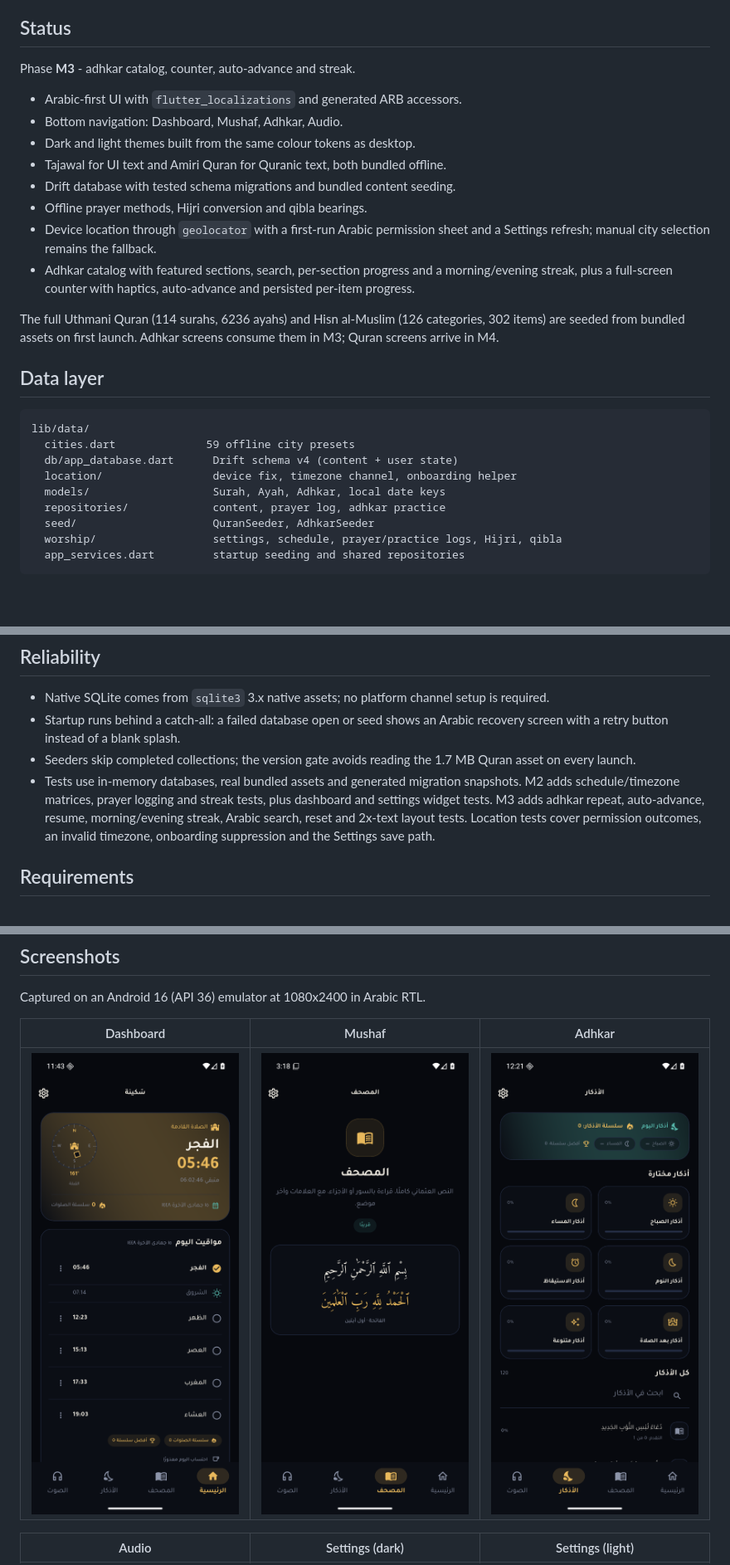
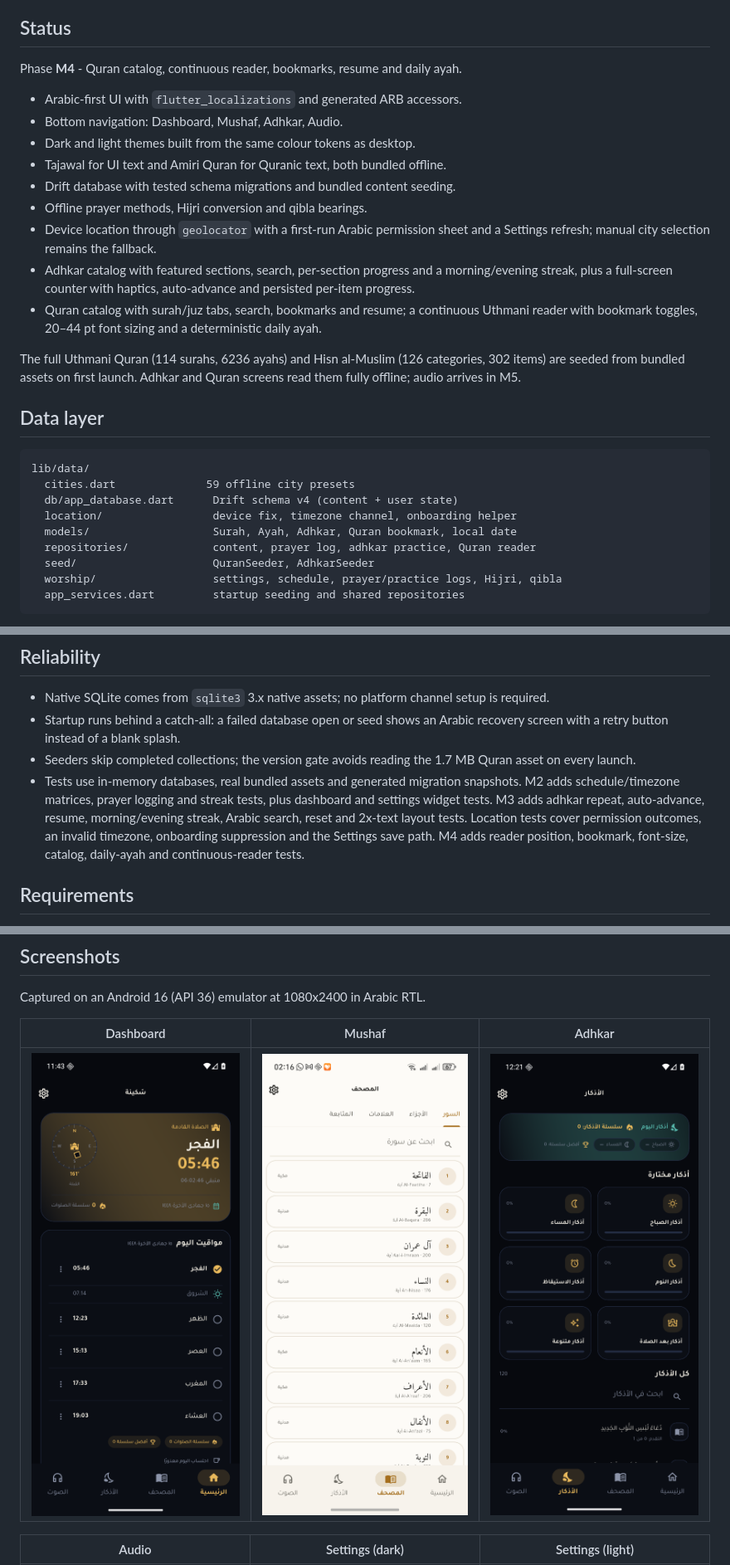
Before and after one commit to mohamadtajas/dandanah, a Markdown page: mobile/README.md, 3 parts joined by grey strips. Shown at 83% size. GitHub-like rendering; pictures changed too: docs/screenshots/mobile/01-mushaf.png; blank space fills up the shorter version.

```diff
--- a/mobile/README.md
+++ b/mobile/README.md
@@ -6,7 +6,7 @@ and prayer calculations but not the desktop runtime.
 
 ## Status
 
-Phase **M3** - adhkar catalog, counter, auto-advance and streak.
+Phase **M4** - Quran catalog, continuous reader, bookmarks, resume and daily ayah.
 
 - Arabic-first UI with `flutter_localizations` and generated ARB accessors.
 - Bottom navigation: Dashboard, Mushaf, Adhkar, Audio.
@@ -19,10 +19,13 @@ Phase **M3** - adhkar catalog, counter, auto-advance and streak.
 - Adhkar catalog with featured sections, search, per-section progress and a
   morning/evening streak, plus a full-screen counter with haptics,
   auto-advance and persisted per-item progress.
+- Quran catalog with surah/juz tabs, search, bookmarks and resume; a
+  continuous Uthmani reader with bookmark toggles, 20–44 pt font sizing and
+  a deterministic daily ayah.
 
 The full Uthmani Quran (114 surahs, 6236 ayahs) and Hisn al-Muslim (126
 categories, 302 items) are seeded from bundled assets on first launch. Adhkar
-screens consume them in M3; Quran screens arrive in M4.
+and Quran screens read them fully offline; audio arrives in M5.
 
 ## Data layer
 
@@ -31,8 +34,8 @@ lib/data/
   cities.dart              59 offline city presets
   db/app_database.dart      Drift schema v4 (content + user state)
   location/                 device fix, timezone channel, onboarding helper
-  models/                   Surah, Ayah, Adhkar, local date keys
-  repositories/             content, prayer log, adhkar practice
+  models/                   Surah, Ayah, Adhkar, Quran bookmark, local date
+  repositories/             content, prayer log, adhkar practice, Quran reader
   seed/                     QuranSeeder, AdhkarSeeder
   worship/                  settings, schedule, prayer/practice logs, Hijri, qibla
   app_services.dart         startup seeding and shared repositories
@@ -83,7 +86,9 @@ writes both the desktop and mobile Quran bundles from the same XML.
   tests, plus dashboard and settings widget tests. M3 adds adhkar repeat,
   auto-advance, resume, morning/evening streak, Arabic search, reset and
   2x-text layout tests. Location tests cover permission outcomes, an invalid
-  timezone, onboarding suppression and the Settings save path.
+  timezone, onboarding suppression and the Settings save path. M4 adds reader
+  position, bookmark, font-size, catalog, daily-ayah and continuous-reader
+  tests.
 
 ## Requirements
 
```
Also changed, not shown: other parts of mobile/README.md (+4 -0 lines), docs/superpowers/owner-actions.md (added, +46 -0 lines), docs/screenshots/mobile/10-quran-reader.png (added), 3 other files.
